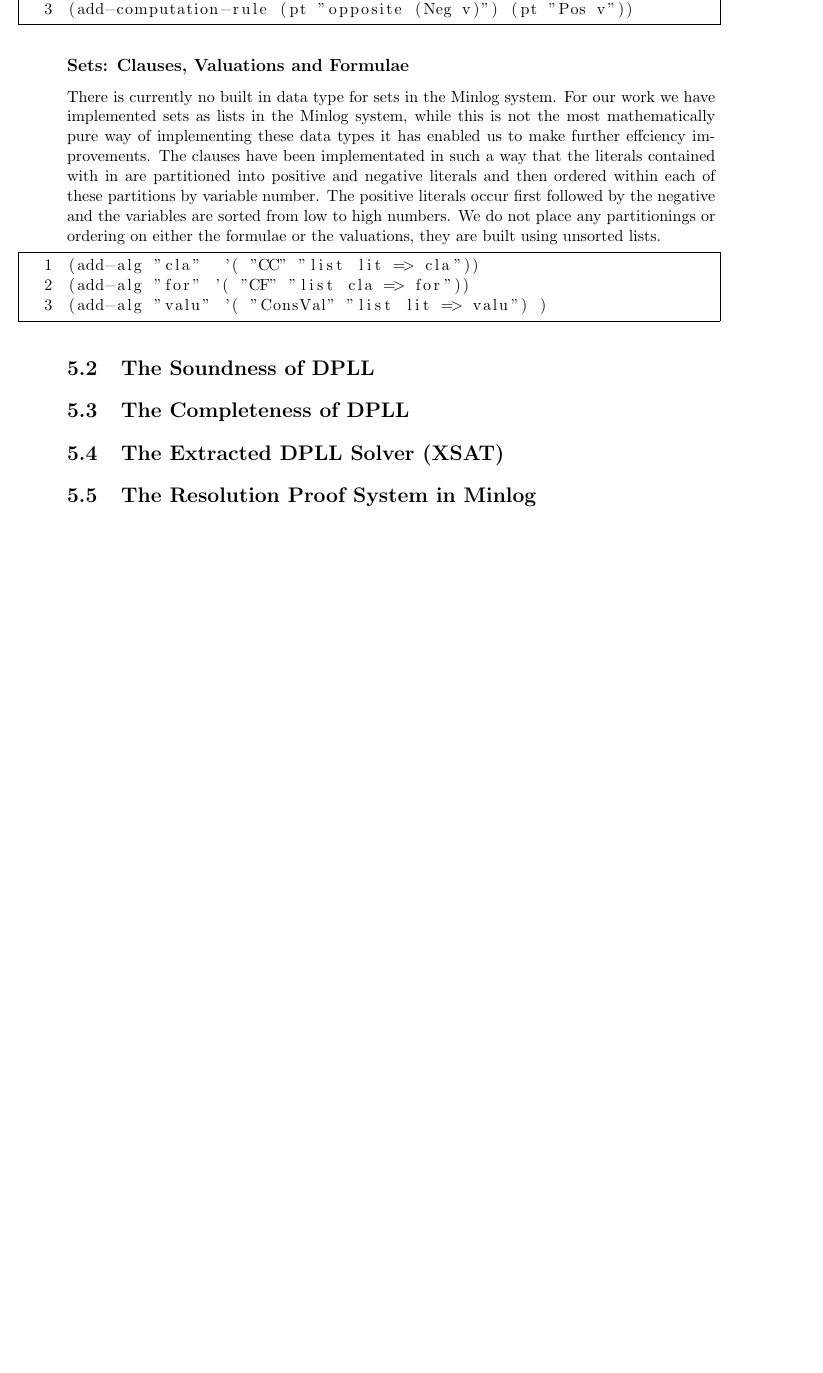
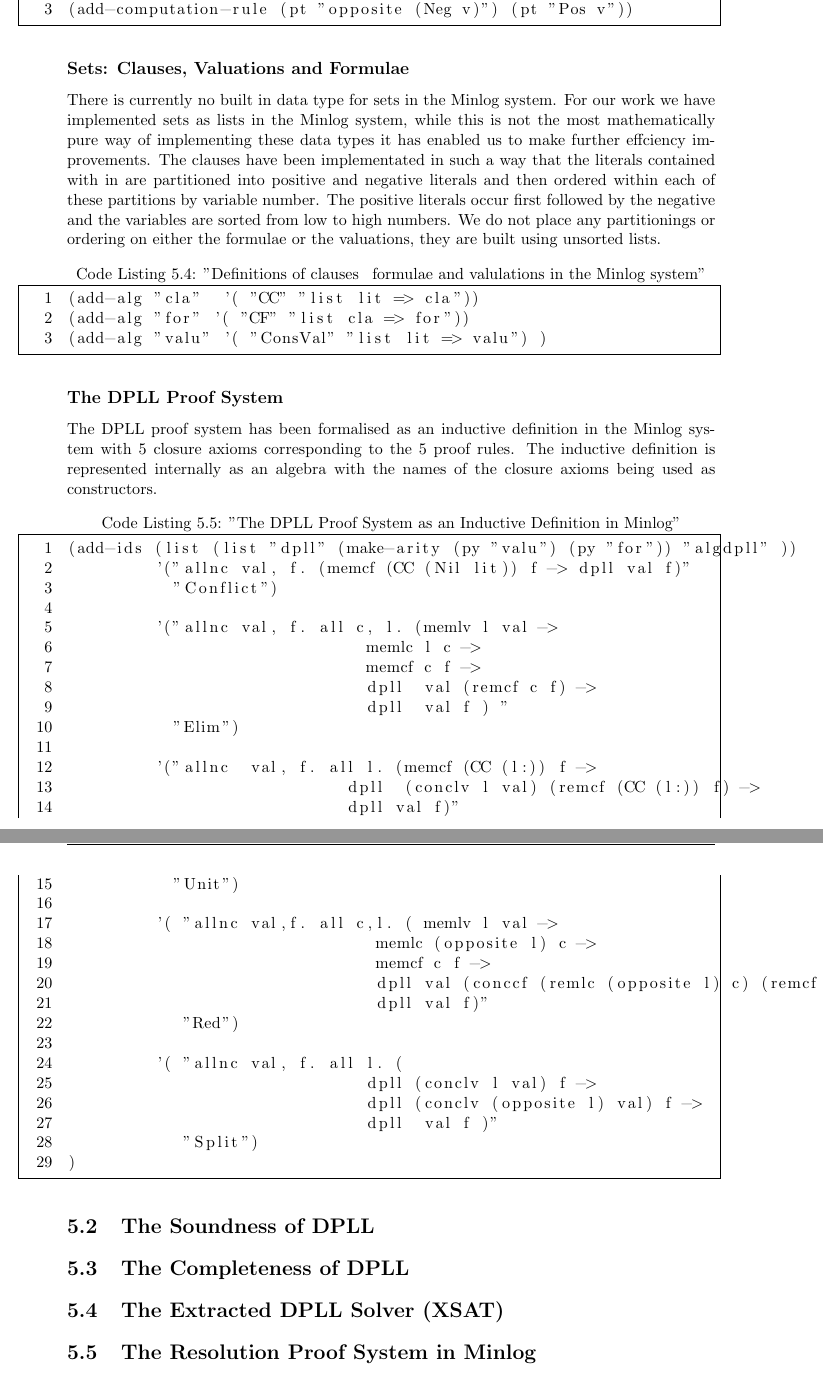
Before and after one commit to andrewjlawrence/thesis, a LaTeX thesis (Main.tex, which reads minlogdpll.tex): part of page 34 of 110 before the commit and two parts of pages 34 and 35 of 112 after it, the two joined at a grey line, cut so that both start at the same text, the shorter picture padded with empty space. Compiled offline with pdfLaTeX.

Commit message:
minor changes

```diff
--- a/minlogdpll.tex
+++ b/minlogdpll.tex
@@ -19,5 +19,5 @@ We have defined an operation $\mathbf{opposite}$ which computes
 
-\begin{lstlisting}
+\begin{lstlisting}[caption = "Definition of the opposite operation in the Minlog System"]
 (add-program-constant "opposite" (mk-arrow (py "lit") (py "lit")) 1)
 (add-computation-rule (pt "opposite (Pos v)") (pt "Neg v"))
 (add-computation-rule (pt "opposite (Neg v)") (pt "Pos v"))
@@ -26,13 +26,47 @@ We have defined an operation $\mathbf{opposite}$ which computes
 \subsection*{Sets: Clauses, Valuations and Formulae}
 There is currently no built in data type for sets in the Minlog system. For our work we have implemented sets as lists in the Minlog system, while this is not the most mathematically pure way of implementing these data types it has enabled us to make further effciency improvements. The clauses have been implementated in such a way that the literals contained with in are partitioned into positive and negative literals and then ordered within each of these partitions by variable number. The positive literals occur first followed by the negative and the variables are sorted from low to high numbers. We do not place any partitionings or ordering on either the formulae or the valuations, they are built using unsorted lists.
 
-\begin{lstlisting}
+\begin{lstlisting}[caption = "Definitions of clauses \, formulae and valulations in the Minlog system"]
 (add-alg "cla"  '( "CC" "list lit => cla"))
 (add-alg "for" '( "CF" "list cla => for"))
 (add-alg "valu" '( "ConsVal" "list lit => valu") )
 \end{lstlisting}
 
 
+\subsection*{The DPLL Proof System}
+The DPLL proof system has been formalised as an inductive definition in the Minlog system with 5 closure axioms corresponding to the 5 proof rules. The inductive definition is represented internally as an algebra with the names of the closure axioms being used as constructors.
+
+\begin{lstlisting}[caption = "The DPLL Proof System as an Inductive Definition in Minlog"]
+(add-ids (list (list "dpll" (make-arity (py "valu") (py "for")) "algdpll" ))
+         '("allnc val, f. (memcf (CC (Nil lit)) f -> dpll val f)"
+           "Conflict")
+
+         '("allnc val, f. all c, l. (memlv l val ->
+                               memlc l c ->
+                               memcf c f ->
+                               dpll  val (remcf c f) ->
+                               dpll  val f ) "
+           "Elim")
+
+         '("allnc  val, f. all l. (memcf (CC (l:)) f ->
+                             dpll  (conclv l val) (remcf (CC (l:)) f) ->
+                             dpll val f)"
+           "Unit")
+
+         '( "allnc val,f. all c,l. ( memlv l val ->
+                                memlc (opposite l) c ->
+                                memcf c f ->
+                                dpll val (conccf (remlc (opposite l) c) (remcf c f)) ->
+                                dpll val f)"
+            "Red")
+
+         '( "allnc val, f. all l. (
+                               dpll (conclv l val) f ->
+                               dpll (conclv (opposite l) val) f ->
+                               dpll  val f )"
+            "Split")
+)
+\end{lstlisting}
 
 
 
```
Also changed, not shown: Maude.tex (+8 -14 lines), minlogdpll.tex (2 more changed lines).
